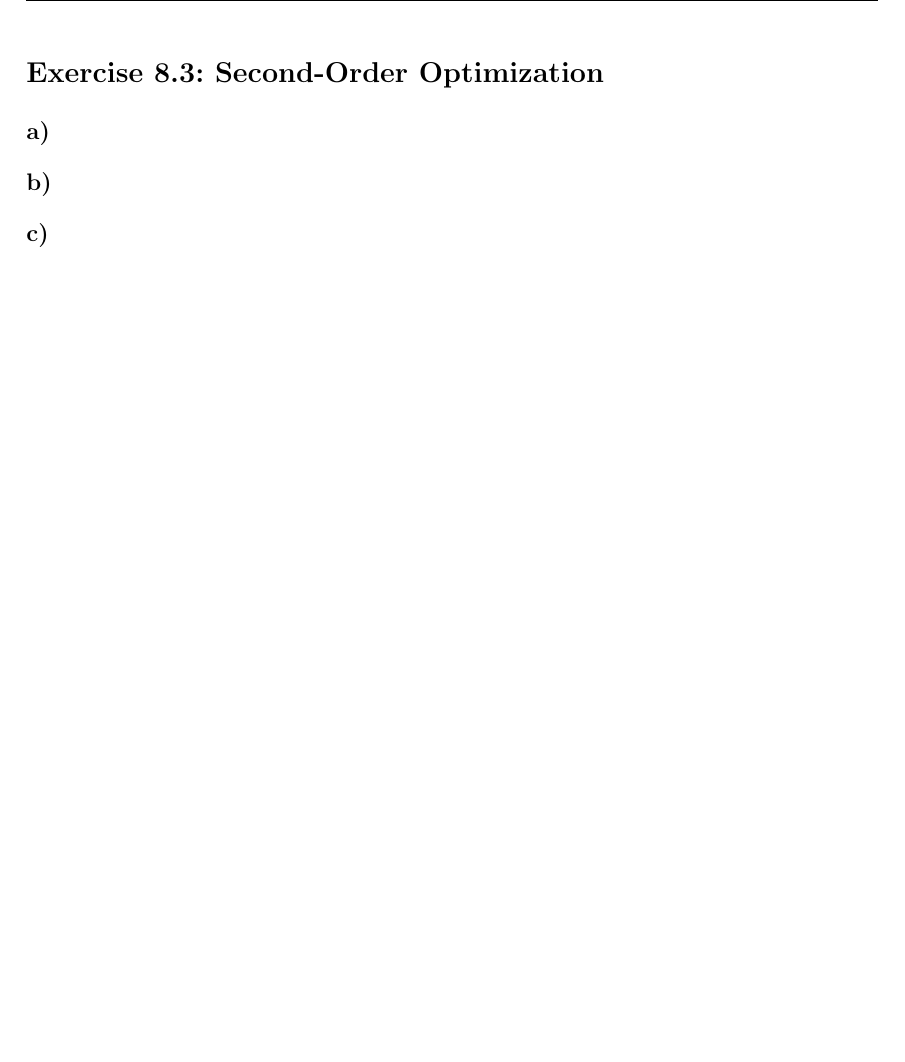
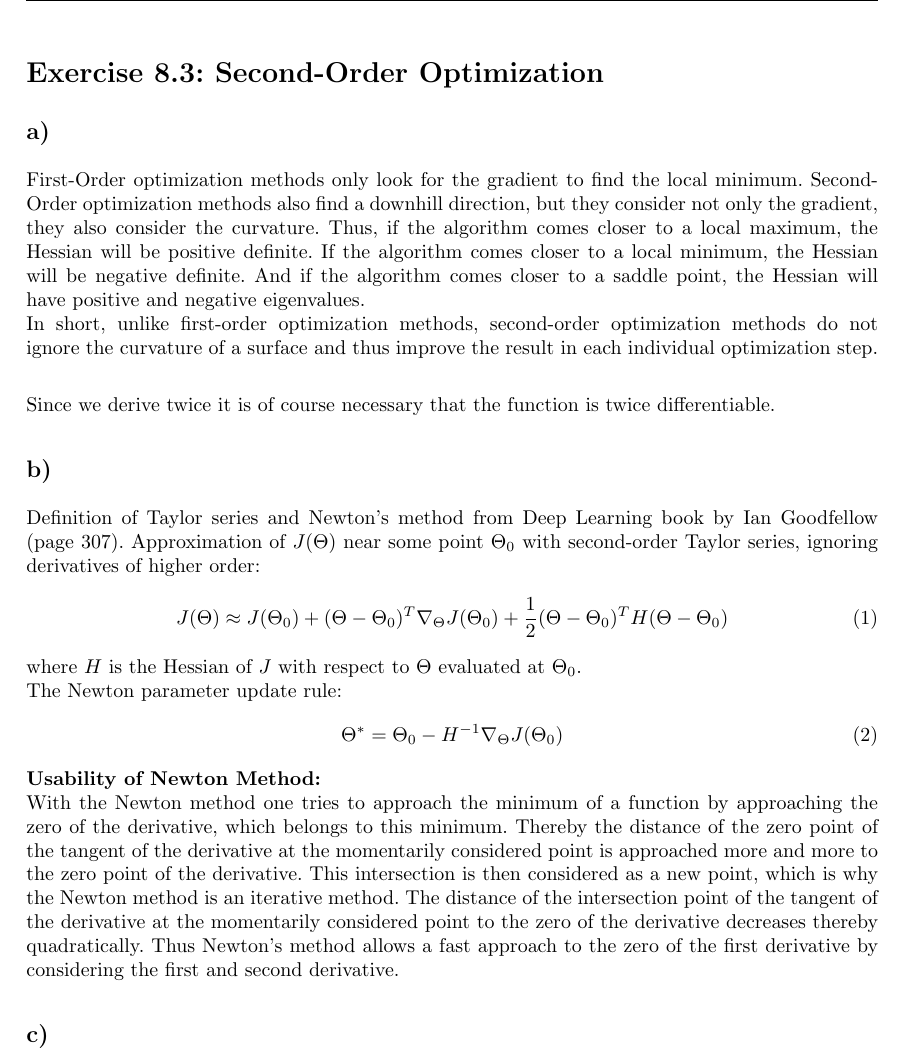
Before and after one commit to Chris91-666/Neural-Networks-Assignments, a LaTeX problem sheet (Assignment 8/main.tex): part of page 3 of 3, cut so that both start at the same text, the shorter picture padded with empty space. Compiled offline with pdfLaTeX.

Commit message:
Blatt 8 Aufgabe 3) a und b

```diff
--- a/Assignment 8/main.tex
+++ b/Assignment 8/main.tex
@@ -142,11 +142,33 @@ Christian Mathieu Schmidt, 2537621, s9cmscmi@teams.uni-saarland.de
 \newpage
 \section*{Exercise 8.3: Second-Order Optimization}
     \subsection*{a)}
+        First-Order optimization methods only look for the gradient to find the local minimum.
+        Second-Order optimization methods also find a downhill direction, but they consider not only the gradient, they also consider the curvature.
+        Thus, if the algorithm comes closer to a local maximum, the Hessian will be positive definite.
+        If the algorithm comes closer to a local minimum, the Hessian will be negative definite.
+        And if the algorithm comes closer to a saddle point, the Hessian will have positive and negative eigenvalues.\\
+        In short, unlike first-order optimization methods, second-order optimization methods do not ignore the curvature of a surface and thus improve the result in each individual optimization step.\\
 
+        Since we derive twice it is of course necessary that the function is twice differentiable.
 
 
     \subsection*{b)}
-
+        Definition of Taylor series and Newton's method from Deep Learning book by Ian Goodfellow (page 307).
+        Approximation of $J(\Theta)$ near some point $\Theta_0$ with second-order Taylor series, ignoring derivatives of higher order:
+        \begin{align}
+            J(\Theta) &\approx J(\Theta_0) + (\Theta - \Theta_0)^T \nabla_{\Theta} J(\Theta_0) + \frac{1}{2} (\Theta - \Theta_0)^T H(\Theta - \Theta_0)
+        \end{align}
+        where $H$ is the Hessian of $J$ with respect to $\Theta$ evaluated at $\Theta_0$.\\
+        The Newton parameter update rule:
+        \begin{align}
+            \Theta^* &= \Theta_0 - H^{-1} \nabla_{\Theta} J(\Theta_0)
+        \end{align}
+        \textbf{Usability of Newton Method:}\\
+        With the Newton method one tries to approach the minimum of a function by approaching the zero of the derivative, which belongs to this minimum.
+        Thereby the distance of the zero point of the tangent of the derivative at the momentarily considered point is approached more and more to the zero point of the derivative.
+        This intersection is then considered as a new point, which is why the Newton method is an iterative method.
+        The distance of the intersection point of the tangent of the derivative at the momentarily considered point to the zero of the derivative decreases thereby quadratically.
+        Thus Newton's method allows a fast approach to the zero of the first derivative by considering the first and second derivative.
 
 
     \subsection*{c)}
```
